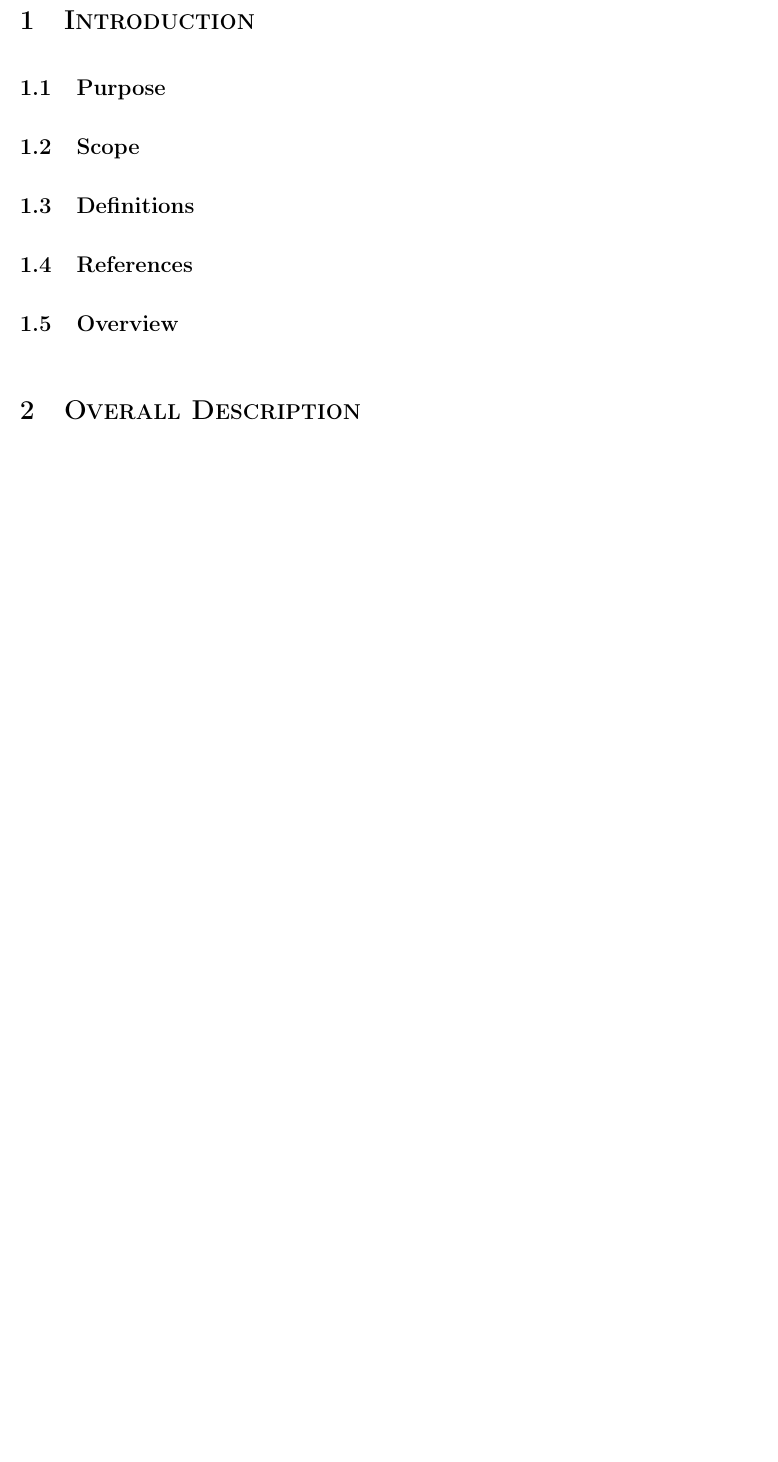
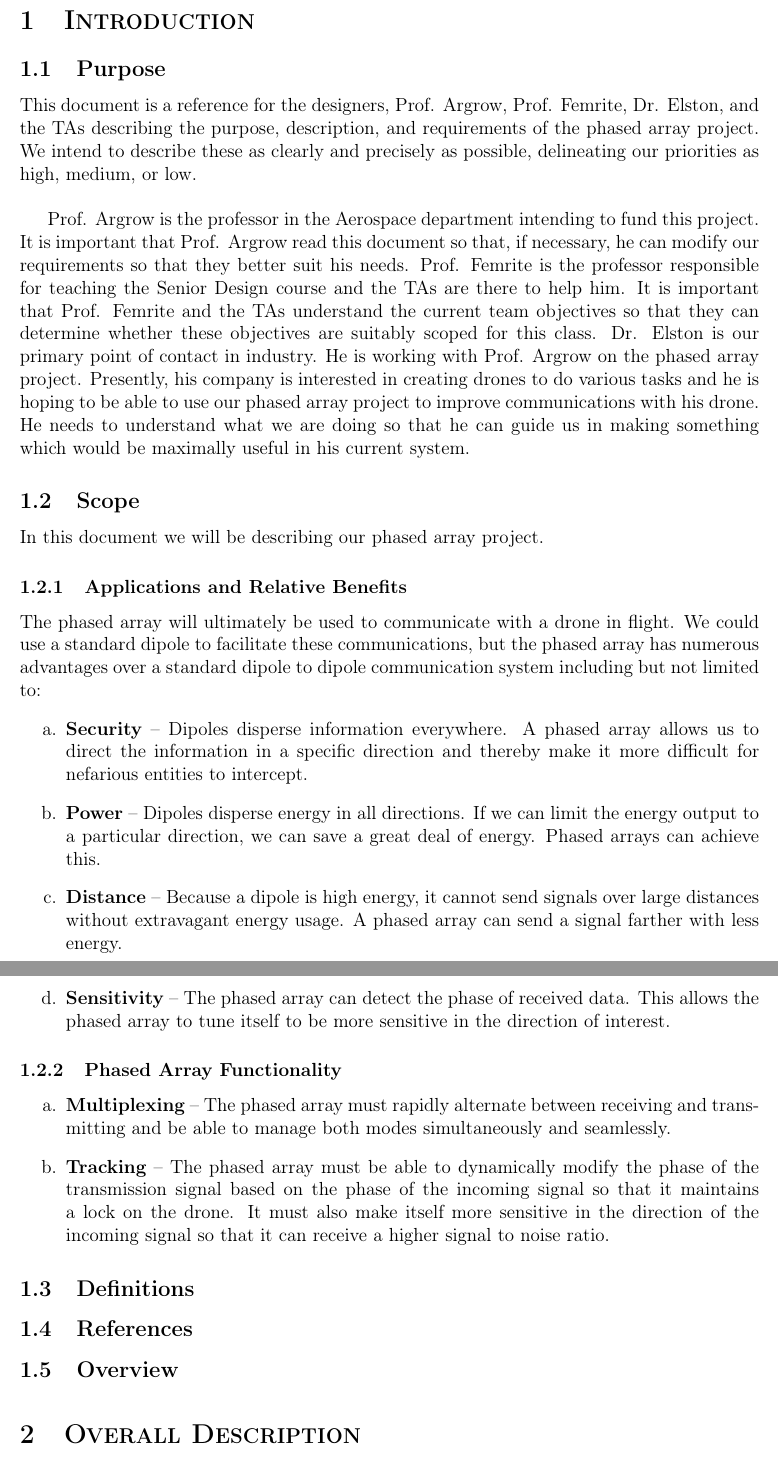
Before and after one commit to AndrewKee/Capstone, a LaTeX document (ProjectRequirements/ProjectRequirements.tex, which reads ProjectRequirements/Introduction.tex): part of page 3 of 3 before the commit and two parts of pages 3 and 4 of 4 after it, the two joined at a grey line, cut so that both start at the same text, the shorter picture padded with empty space. Compiled offline with pdfLaTeX.

Commit message:
added all of ariels things

```diff
--- a/ProjectRequirements/Introduction.tex
+++ b/ProjectRequirements/Introduction.tex
@@ -4,8 +4,27 @@
 \bigskip
 
 \section{\textsc{\Large Introduction}}
+
 	\subsection{Purpose}
+
+	This document is a reference for the designers, Prof. Argrow, Prof. Femrite, Dr. Elston, and the TAs describing the purpose, description, and requirements of the phased array project. We intend to describe these as clearly and precisely as possible, delineating our priorities as high, medium, or low. \\
+
+Prof. Argrow is the professor in the Aerospace department intending to fund this project. It is important that Prof. Argrow read this document so that, if necessary, he can modify our requirements so that they better suit his needs. Prof. Femrite is the professor responsible for teaching the Senior Design course and the TAs are there to help him. It is important that Prof. Femrite and the TAs understand the current team objectives so that they can determine whether these objectives are suitably scoped for this class. Dr. Elston is our primary point of contact in industry. He is working with Prof. Argrow on the phased array project. Presently, his company is interested in creating drones to do various tasks and he is hoping to be able to use our phased array project to improve communications with his drone. He needs to understand what we are doing so that he can guide us in making something which would be maximally useful in his current system.
 	\subsection{Scope}
+	In this document we will be describing our phased array project.
+		\subsubsection{Applications and Relative Benefits}
+			The phased array will ultimately be used to communicate with a drone in flight. We could use a standard dipole to facilitate these communications, but the phased array has numerous advantages over a standard dipole to dipole communication system including but not limited to:
+			\begin{itemize}
+				\item[a.]	\text{\bf Security} -- Dipoles disperse information everywhere. A phased array allows us to direct the information in a specific direction and thereby make it more difficult for nefarious entities to intercept.
+				\item[b.] 	\text{\bf Power} -- Dipoles disperse energy in all directions. If we can limit the energy output to a particular direction, we can save a great deal of energy. Phased arrays can achieve this.
+				\item[c.] 	\text{\bf Distance} -- Because a dipole is high energy, it cannot send signals over large distances without extravagant energy usage. A phased array can send a signal farther with less energy.
+ 				\item[d.] 	\text{\bf Sensitivity} -- The phased array can detect the phase of received data. This allows the phased array to tune itself to be more sensitive in the direction of interest.
+			\end{itemize}
+		\subsubsection{Phased Array Functionality}
+			\begin{itemize}
+				\item[a.]	\text{\bf Multiplexing} -- The phased array must rapidly alternate between receiving and transmitting and be able to manage both modes simultaneously and seamlessly.
+				\item[b.] 	\text{\bf Tracking} -- The phased array must be able to dynamically modify the phase of the transmission signal based on the phase of the incoming signal so that it maintains a lock on the drone. It must also make itself more sensitive in the direction of the incoming signal so that it can receive a higher signal to noise ratio.
+			\end{itemize}
 	\subsection{Definitions}
 	\subsection{References}
 	\subsection{Overview}
```
Also changed, not shown: ProjectRequirements/ProjectRequirements.tex (+1 -1 lines).
